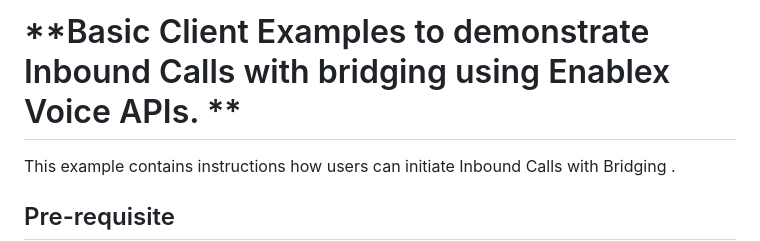
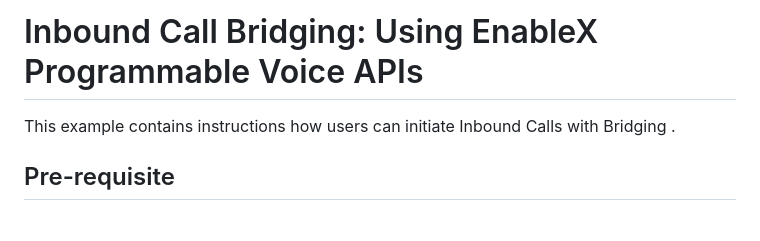
Before and after one commit to EnableX/voice-inbound-bridge, a Markdown page: README.md, the part around the change. GitHub-like rendering; blank space fills up the shorter version.

```diff
--- a/README.md
+++ b/README.md
@@ -1,4 +1,4 @@
-# **Basic Client Examples to demonstrate Inbound Calls with bridging using Enablex Voice APIs. **
+# Inbound Call Bridging: Using EnableX Programmable Voice APIs
 This example contains instructions how users can initiate Inbound Calls with Bridging .
 
 
```
